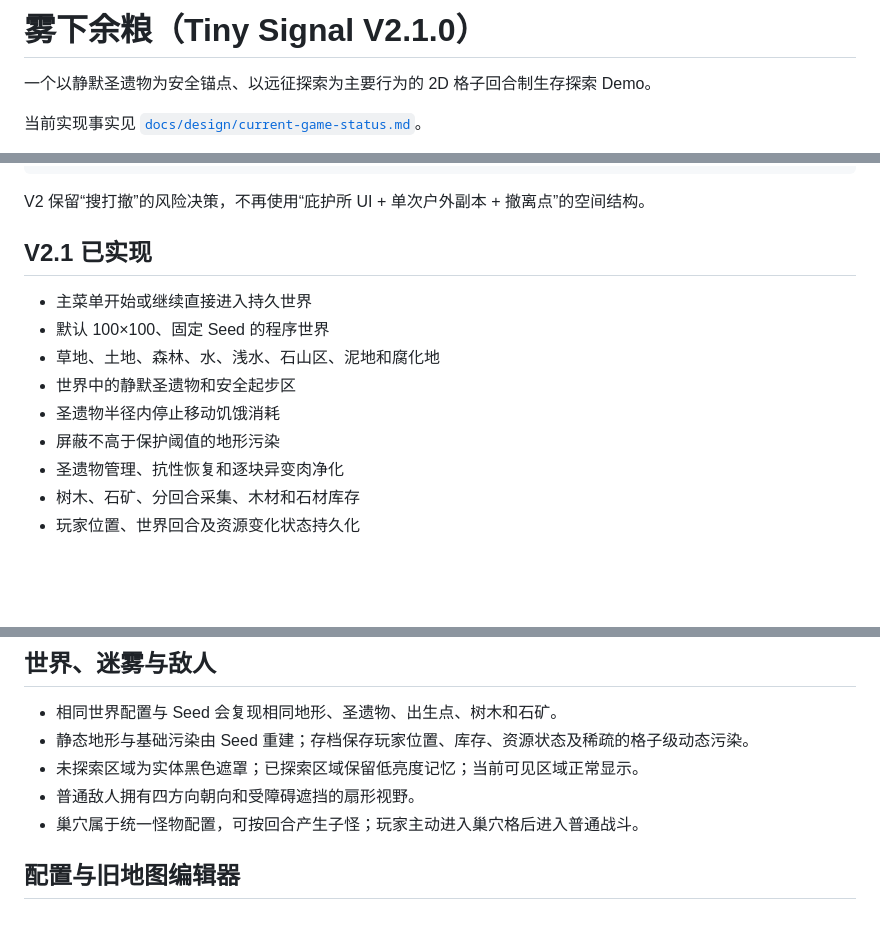
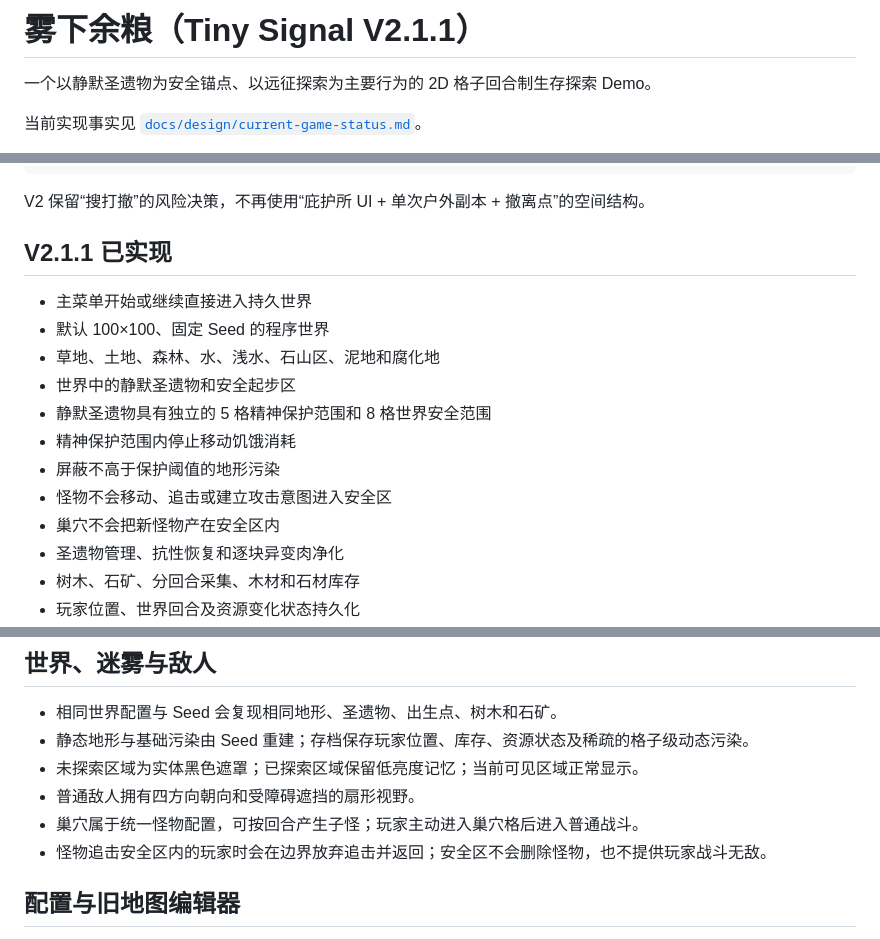
Before and after one commit to Junli-Huang/game_a_try, a Markdown page: README.md, 3 parts joined by grey strips. Rendered like a GitHub page; blank space fills up the shorter version.

Commit message:
V2.1.1: update README.md

```diff
--- a/README.md
+++ b/README.md
@@ -1,4 +1,4 @@
-# 雾下余粮（Tiny Signal V2.1.0）
+# 雾下余粮（Tiny Signal V2.1.1）
 
 一个以静默圣遗物为安全锚点、以远征探索为主要行为的 2D 格子回合制生存探索 Demo。
 
@@ -24,14 +24,17 @@ V2.1 污染规则见 [`docs/design/v2.1-persistent-pollution.md`](./docs/design/
 
 V2 保留“搜打撤”的风险决策，不再使用“庇护所 UI + 单次户外副本 + 撤离点”的空间结构。
 
-## V2.1 已实现
+## V2.1.1 已实现
 
 - 主菜单开始或继续直接进入持久世界
 - 默认 100×100、固定 Seed 的程序世界
 - 草地、土地、森林、水、浅水、石山区、泥地和腐化地
 - 世界中的静默圣遗物和安全起步区
-- 圣遗物半径内停止移动饥饿消耗
+- 静默圣遗物具有独立的 5 格精神保护范围和 8 格世界安全范围
+- 精神保护范围内停止移动饥饿消耗
 - 屏蔽不高于保护阈值的地形污染
+- 怪物不会移动、追击或建立攻击意图进入安全区
+- 巢穴不会把新怪物产在安全区内
 - 圣遗物管理、抗性恢复和逐块异变肉净化
 - 树木、石矿、分回合采集、木材和石材库存
 - 玩家位置、世界回合及资源变化状态持久化
@@ -73,6 +76,7 @@ V2 保留“搜打撤”的风险决策，不再使用“庇护所 UI + 单次
 - 未探索区域为实体黑色遮罩；已探索区域保留低亮度记忆；当前可见区域正常显示。
 - 普通敌人拥有四方向朝向和受障碍遮挡的扇形视野。
 - 巢穴属于统一怪物配置，可按回合产生子怪；玩家主动进入巢穴格后进入普通战斗。
+- 怪物追击安全区内的玩家时会在边界放弃追击并返回；安全区不会删除怪物，也不提供玩家战斗无敌。
 
 ## 配置与旧地图编辑器
 
```
